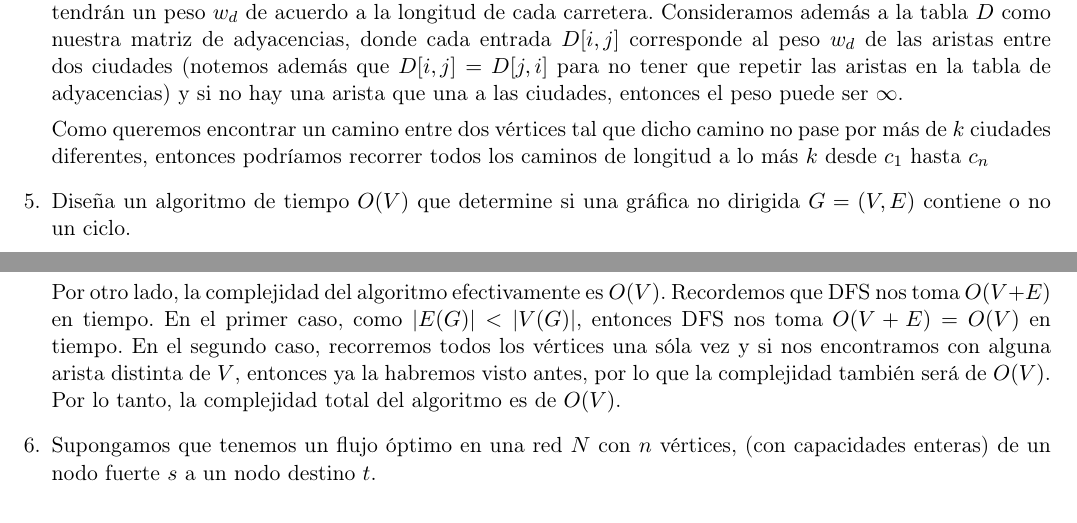
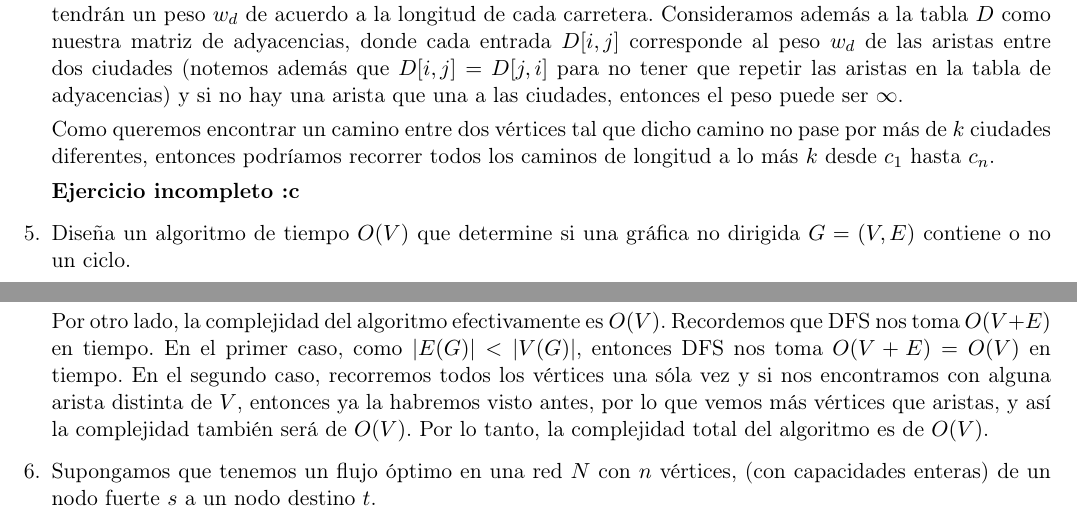
Before and after one commit to taniarubi/analisis-de-algoritmos, a LaTeX problem sheet (tareas/tarea4/doc/Tarea4-RubiTania.tex): two parts of page 4 of 7, joined at a grey line, cut so that both start at the same text. Compiled offline with pdfLaTeX.

Commit message:
Tarea 4 casi terminada (faltó el ejercicio 4).

```diff
--- a/tareas/tarea4/doc/tarea4.tex
+++ b/tareas/tarea4/doc/Tarea4-RubiTania.tex
@@ -264,7 +264,9 @@
 
     Como queremos encontrar un camino entre dos vértices tal que dicho camino
     no pase por más de $k$ ciudades diferentes, entonces podríamos recorrer
-    todos los caminos de longitud a lo más $k$ desde $c_1$ hasta $c_n$
+    todos los caminos de longitud a lo más $k$ desde $c_1$ hasta $c_n$.
+
+    \textbf{Ejercicio incompleto :c}
 
     % Ejercicio 5.
     \item Diseña un algoritmo de tiempo $O(V)$ que determine si una gráfica no
@@ -312,8 +314,9 @@
     $|E(G)| < |V(G)|$, entonces DFS nos toma $O(V + E) = O(V)$ en tiempo. En
     el segundo caso, recorremos todos los vértices una sóla vez y si nos
     encontramos con alguna arista distinta de $V$, entonces ya la habremos visto
-    antes, por lo que la complejidad también será de $O(V)$. Por lo tanto, la
-    complejidad total del algoritmo es de $O(V)$.
+    antes, por lo que vemos más vértices que aristas, y así la complejidad
+    también será de $O(V)$. Por lo tanto, la complejidad total del algoritmo es
+    de $O(V)$.
 
     % Ejercicio 6.
     \item Supongamos que tenemos un flujo óptimo en una red $N$ con $n$ vértices,
```
Also changed, not shown: tareas/tarea4/doc/Tarea4-RubiTania.pdf (added), tareas/tarea4/doc/tarea4.pdf (deleted), 5 other files.
